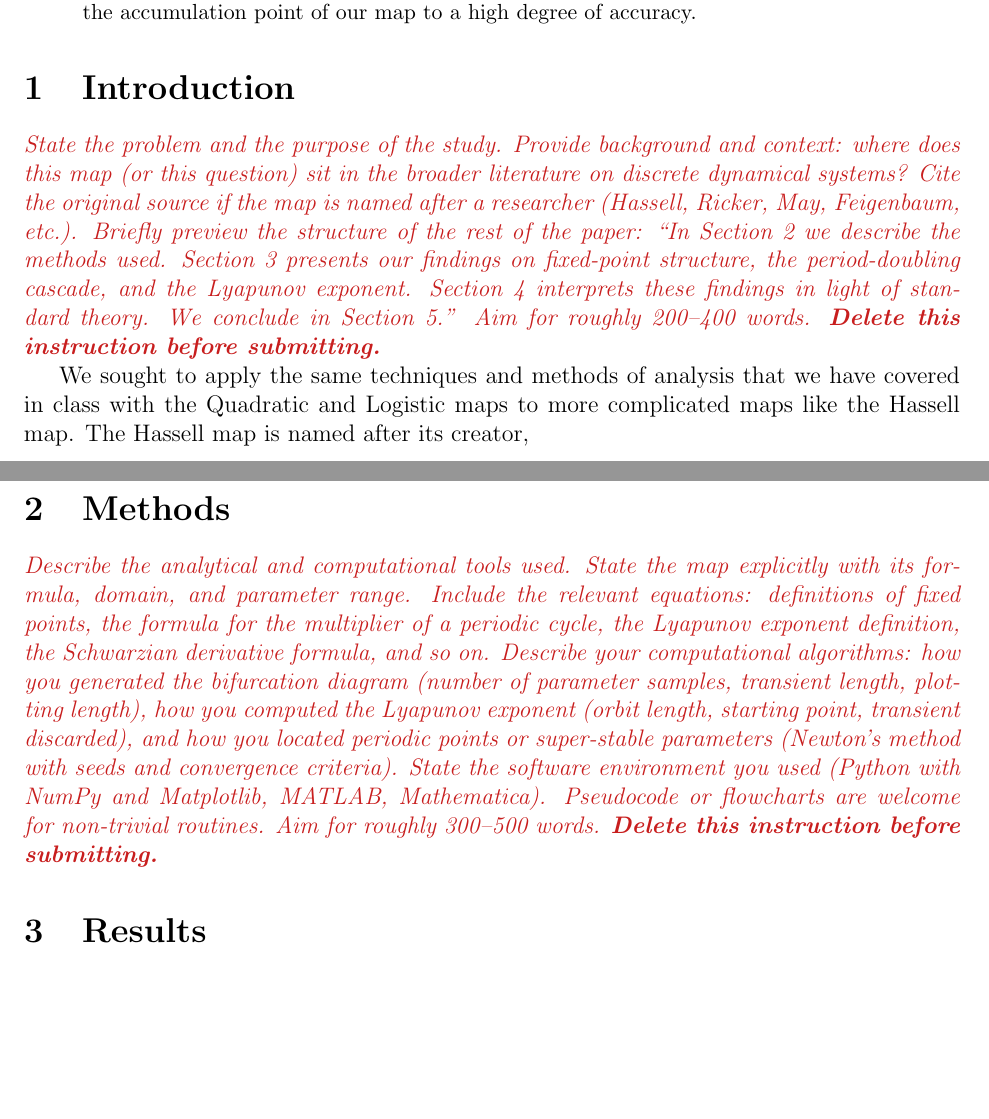
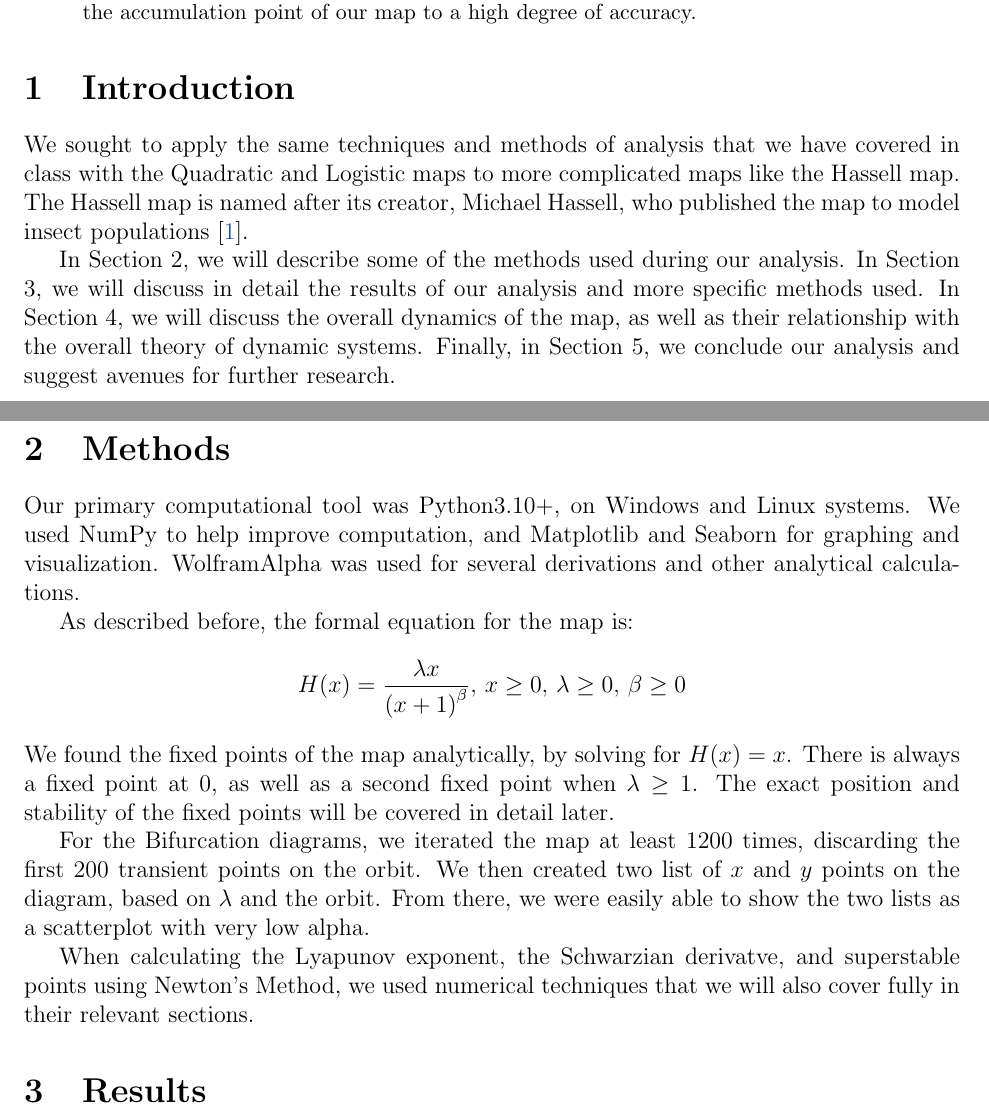
Before and after one commit to BruhSoundEffectNumber2/c455-project, a LaTeX paper (report.tex): two parts of pages 1 and 2 of 5, joined at a grey line, cut so that both start at the same text, the shorter picture padded with empty space. Compiled offline with pdfLaTeX.

Commit message:
section 1, 2

```diff
--- a/report.tex
+++ b/report.tex
@@ -41,34 +41,20 @@ We found the map to show a period doubling route to chaotic behavior, with inter
 % ============================================================
 \section{Introduction}
 
-\instr{State the problem and the purpose of the study. Provide background
-and context: where does this map (or this question) sit in the broader
-literature on discrete dynamical systems? Cite the original source if the map
-is named after a researcher (Hassell, Ricker, May, Feigenbaum, etc.). Briefly
-preview the structure of the rest of the paper: ``In Section~2 we describe
-the methods used. Section~3 presents our findings on fixed-point structure,
-the period-doubling cascade, and the Lyapunov exponent. Section~4 interprets
-these findings in light of standard theory. We conclude in Section~5.''
-Aim for roughly 200--400 words. \textbf{Delete this instruction before submitting.}}
+We sought to apply the same techniques and methods of analysis that we have covered in class with the Quadratic and Logistic maps to more complicated maps like the Hassell map. The Hassell map is named after its creator, Michael Hassell, who published the map to model insect populations \cite{hassell}. % TODO: Add more here?
 
-We sought to apply the same techniques and methods of analysis that we have covered in class with the Quadratic and Logistic maps to more complicated maps like the Hassell map. The Hassell map is named after its creator,
+In Section 2, we will describe some of the methods used during our analysis. In Section 3, we will discuss in detail the results of our analysis and more specific methods used. In Section 4, we will discuss the overall dynamics of the map, as well as their relationship with the overall theory of dynamic systems. Finally, in Section 5, we conclude our analysis and suggest avenues for further research.
 
 % ============================================================
 \section{Methods}
 
-\instr{Describe the analytical and computational tools used. State the map
-explicitly with its formula, domain, and parameter range. Include the
-relevant equations: definitions of fixed points, the formula for the
-multiplier of a periodic cycle, the Lyapunov exponent definition, the
-Schwarzian derivative formula, and so on. Describe your computational
-algorithms: how you generated the bifurcation diagram (number of parameter
-samples, transient length, plotting length), how you computed the Lyapunov
-exponent (orbit length, starting point, transient discarded), and how you
-located periodic points or super-stable parameters (Newton's method with
-seeds and convergence criteria). State the software environment you used
-(Python with NumPy and Matplotlib, MATLAB, Mathematica). Pseudocode or
-flowcharts are welcome for non-trivial routines. Aim for roughly 300--500
-words. \textbf{Delete this instruction before submitting.}}
+Our primary computational tool was Python3.10+, on Windows and Linux systems. We used NumPy to help improve computation, and Matplotlib and Seaborn for graphing and visualization. WolframAlpha was used for several derivations and other analytical calculations.
+
+As described before, the formal equation for the map is:$$H(x) = \frac{\lambda x}{\left( x + 1 \right)^\beta}, \, x \geq 0, \, \lambda \geq 0, \, \beta \geq 0$$ We found the fixed points of the map analytically, by solving for $H(x) = x$. There is always a fixed point at $0$, as well as a second fixed point when $\lambda \geq 1$. The exact position and stability of the fixed points will be covered in detail later.
+
+For the Bifurcation diagrams, we iterated the map at least 1200 times, discarding the first 200 transient points on the orbit. We then created two list of $x$ and $y$ points on the diagram, based on $\lambda$ and the orbit. From there, we were easily able to show the two lists as a scatterplot with very low alpha.
+
+When calculating the Lyapunov exponent, the Schwarzian derivatve, and superstable points using Newton's Method, we used numerical techniques that we will also cover fully in their relevant sections.
 
 % ============================================================
 \section{Results}
```
Also changed, not shown: report.tex (3 more changed lines).
